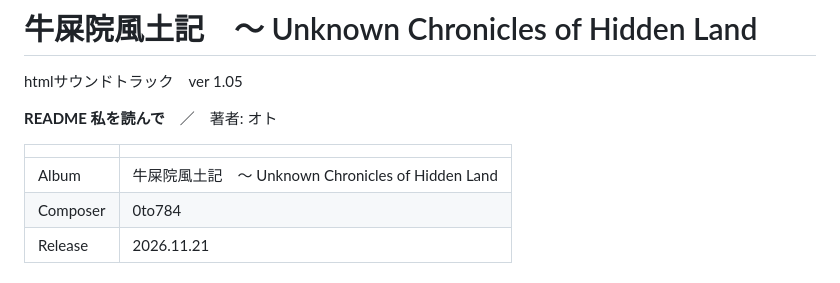
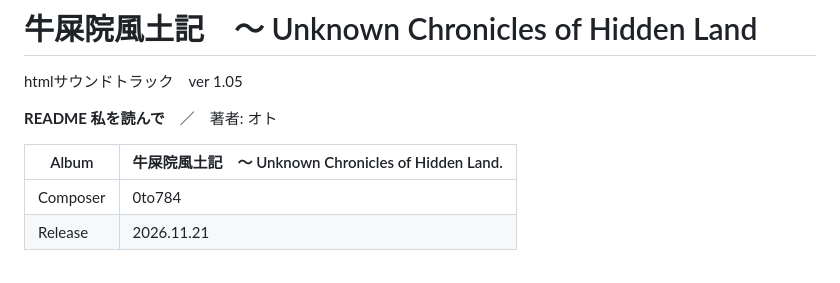
Before and after one commit to 0T0784/soundtrack, a Markdown page: README.md, the part around the change. Rendered like a GitHub page.

Commit message:
Fix album title formatting in README.md

```diff
--- a/README.md
+++ b/README.md
@@ -4,9 +4,8 @@ htmlサウンドトラック　ver 1.05
 
 **README 私を読んで**　／　著者: オト
 
-|     |     |
+| Album | 牛屎院風土記　〜 Unknown Chronicles of Hidden Land. |
 | --- | --- |
-| Album | 牛屎院風土記　〜 Unknown Chronicles of Hidden Land |
 | Composer | 0to784 |
 | Release | 2026.11.21 |
 
```
